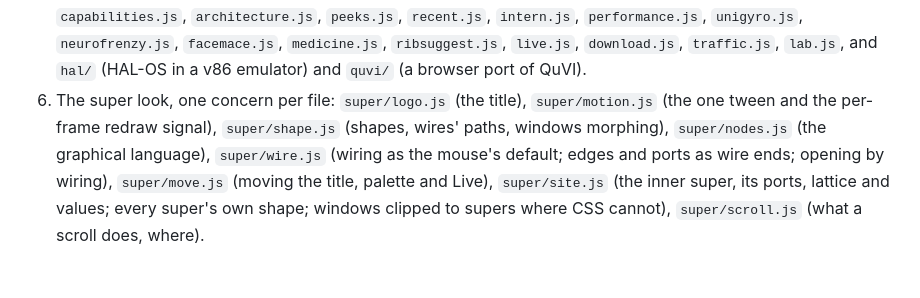
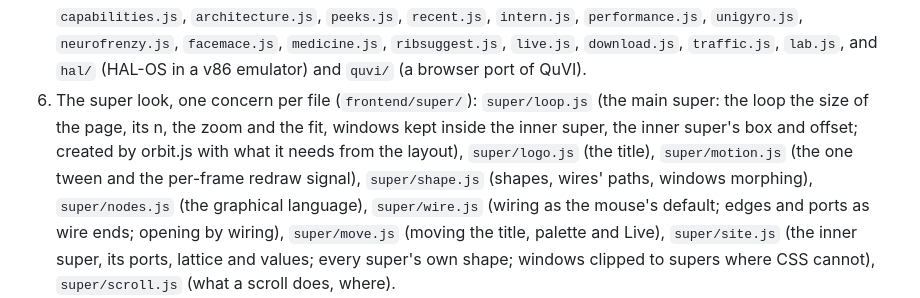
Before and after one commit to ex-tern/pi, a Markdown page: DESIGN.md, the part around the change. Drawn GitHub-style; blank space fills up the shorter version.

Commit message:
Docs: super/loop.js

```diff
--- a/DESIGN.md
+++ b/DESIGN.md
@@ -181,7 +181,9 @@ Behind `/api` one FastAPI process (`backend/api.py`) runs everything:
    `performance.js`, `unigyro.js`, `neurofrenzy.js`, `facemace.js`, `medicine.js`, `ribsuggest.js`,
    `live.js`, `download.js`, `traffic.js`, `lab.js`, and `hal/` (HAL-OS in a v86 emulator) and
    `quvi/` (a browser port of QuVI).
-6. The super look, one concern per file: `super/logo.js` (the title), `super/motion.js` (the one tween and the
+6. The super look, one concern per file (`frontend/super/`): `super/loop.js` (the main super: the loop the
+   size of the page, its n, the zoom and the fit, windows kept inside the inner super, the inner super's
+   box and offset; created by orbit.js with what it needs from the layout), `super/logo.js` (the title), `super/motion.js` (the one tween and the
    per-frame redraw signal), `super/shape.js` (shapes, wires' paths, windows morphing), `super/nodes.js` (the
    graphical language), `super/wire.js` (wiring as the mouse's default; edges and ports as wire ends;
    opening by wiring), `super/move.js` (moving the title, palette and Live), `super/site.js` (the inner super,
```
Also changed, not shown: CLAUDE.md (+1 -1 lines).
